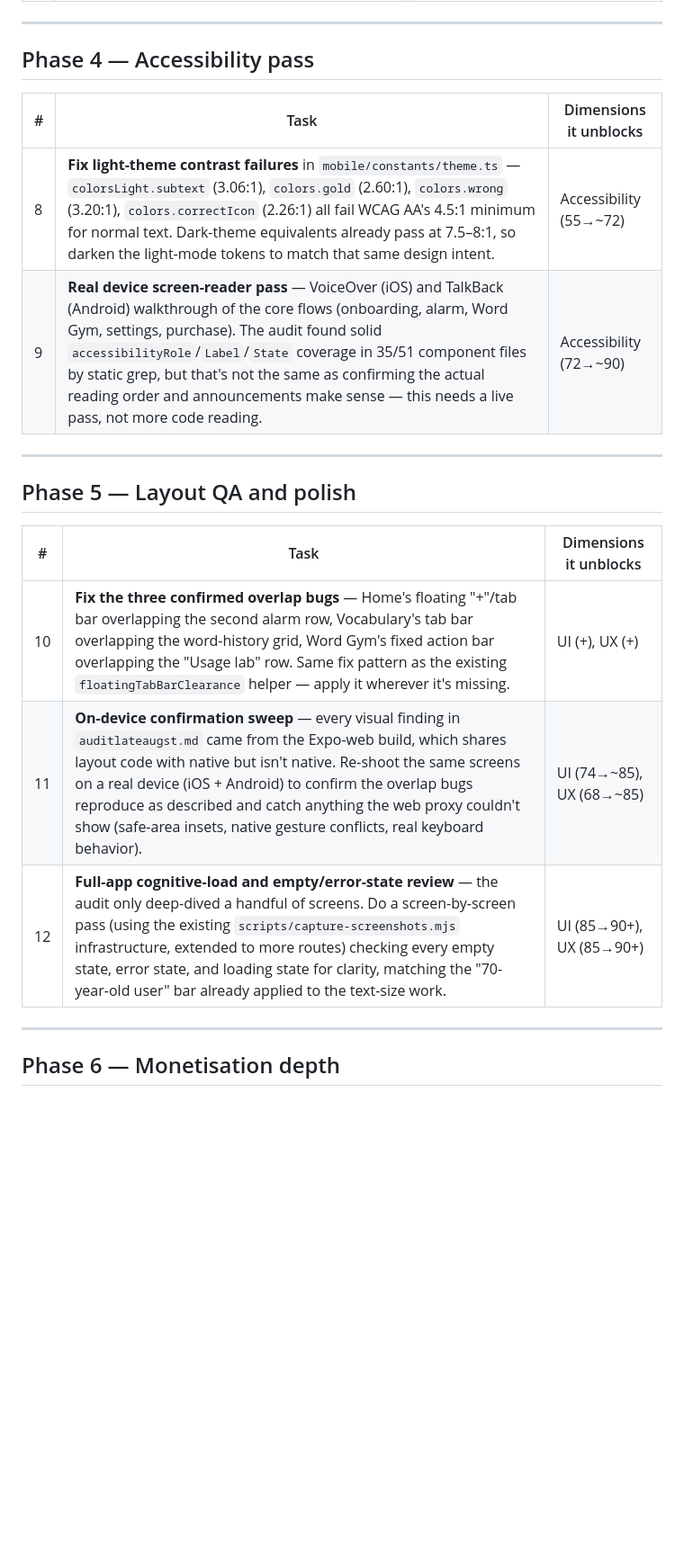
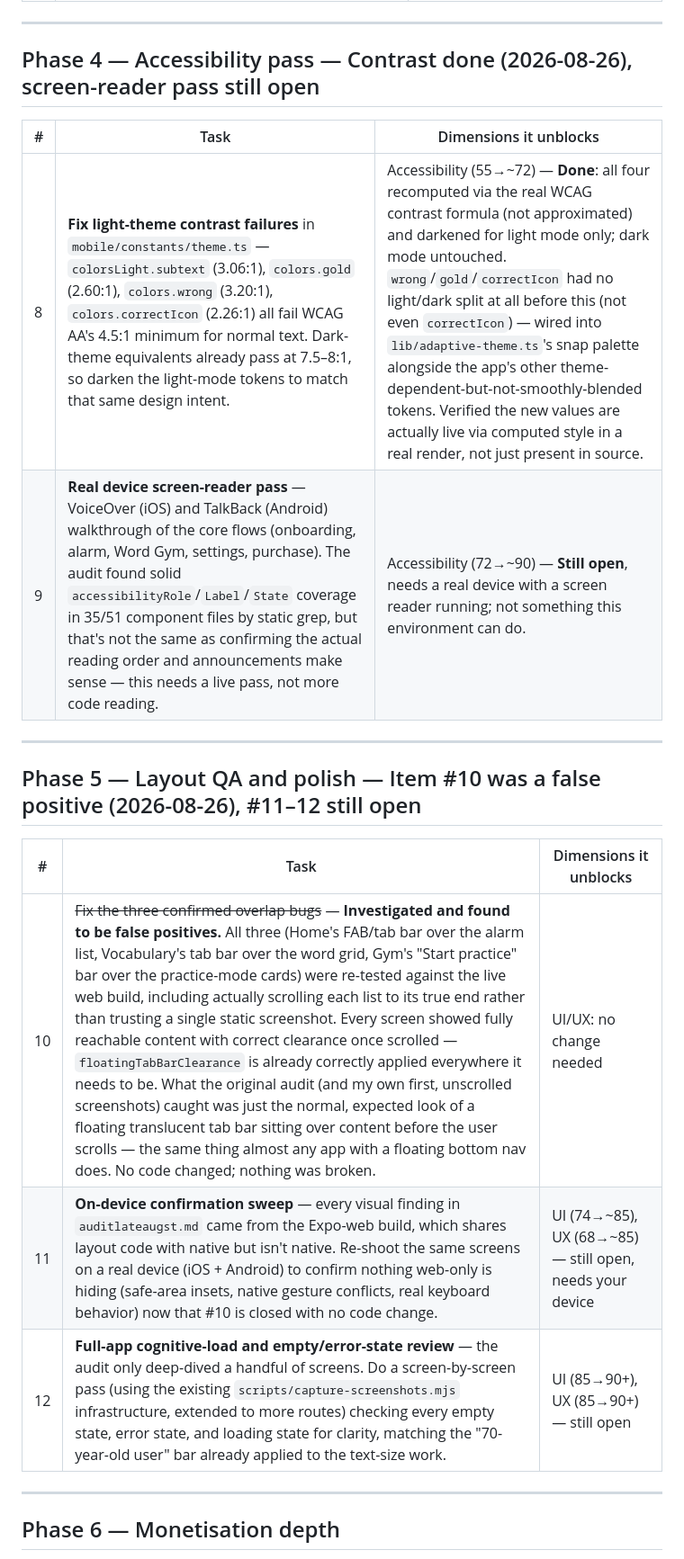
Before and after one commit to lewisjakewhite26/zazu, a Markdown page: ROADMAP_90.md, the part around the change. Shown at 90% size. GitHub-like rendering; blank space fills up the shorter version.

Commit message:
Update 90+ roadmap: Phase 4 contrast done, Phase 5 overlap bugs were false positives
Co-Authored-By: Claude Sonnet 5 <noreply@anthropic.com>

```diff
--- a/ROADMAP_90.md
+++ b/ROADMAP_90.md
@@ -47,22 +47,22 @@ This is worth doing early since Phases 3–5 add new screens/flows that would ot
 
 ---
 
-## Phase 4 — Accessibility pass
+## Phase 4 — Accessibility pass — Contrast done (2026-08-26), screen-reader pass still open
 
 | # | Task | Dimensions it unblocks |
 |---|---|---|
-| 8 | **Fix light-theme contrast failures** in `mobile/constants/theme.ts` — `colorsLight.subtext` (3.06:1), `colors.gold` (2.60:1), `colors.wrong` (3.20:1), `colors.correctIcon` (2.26:1) all fail WCAG AA's 4.5:1 minimum for normal text. Dark-theme equivalents already pass at 7.5–8:1, so darken the light-mode tokens to match that same design intent. | Accessibility (55→~72) |
-| 9 | **Real device screen-reader pass** — VoiceOver (iOS) and TalkBack (Android) walkthrough of the core flows (onboarding, alarm, Word Gym, settings, purchase). The audit found solid `accessibilityRole`/`Label`/`State` coverage in 35/51 component files by static grep, but that's not the same as confirming the actual reading order and announcements make sense — this needs a live pass, not more code reading. | Accessibility (72→~90) |
+| 8 | **Fix light-theme contrast failures** in `mobile/constants/theme.ts` — `colorsLight.subtext` (3.06:1), `colors.gold` (2.60:1), `colors.wrong` (3.20:1), `colors.correctIcon` (2.26:1) all fail WCAG AA's 4.5:1 minimum for normal text. Dark-theme equivalents already pass at 7.5–8:1, so darken the light-mode tokens to match that same design intent. | Accessibility (55→~72) — **Done**: all four recomputed via the real WCAG contrast formula (not approximated) and darkened for light mode only; dark mode untouched. `wrong`/`gold`/`correctIcon` had no light/dark split at all before this (not even `correctIcon`) — wired into `lib/adaptive-theme.ts`'s snap palette alongside the app's other theme-dependent-but-not-smoothly-blended tokens. Verified the new values are actually live via computed style in a real render, not just present in source. |
+| 9 | **Real device screen-reader pass** — VoiceOver (iOS) and TalkBack (Android) walkthrough of the core flows (onboarding, alarm, Word Gym, settings, purchase). The audit found solid `accessibilityRole`/`Label`/`State` coverage in 35/51 component files by static grep, but that's not the same as confirming the actual reading order and announcements make sense — this needs a live pass, not more code reading. | Accessibility (72→~90) — **Still open**, needs a real device with a screen reader running; not something this environment can do. |
 
 ---
 
-## Phase 5 — Layout QA and polish
+## Phase 5 — Layout QA and polish — Item #10 was a false positive (2026-08-26), #11–12 still open
 
 | # | Task | Dimensions it unblocks |
 |---|---|---|
-| 10 | **Fix the three confirmed overlap bugs** — Home's floating "+"/tab bar overlapping the second alarm row, Vocabulary's tab bar overlapping the word-history grid, Word Gym's fixed action bar overlapping the "Usage lab" row. Same fix pattern as the existing `floatingTabBarClearance` helper — apply it wherever it's missing. | UI (+), UX (+) |
-| 11 | **On-device confirmation sweep** — every visual finding in `auditlateaugst.md` came from the Expo-web build, which shares layout code with native but isn't native. Re-shoot the same screens on a real device (iOS + Android) to confirm the overlap bugs reproduce as described and catch anything the web proxy couldn't show (safe-area insets, native gesture conflicts, real keyboard behavior). | UI (74→~85), UX (68→~85) |
-| 12 | **Full-app cognitive-load and empty/error-state review** — the audit only deep-dived a handful of screens. Do a screen-by-screen pass (using the existing `scripts/capture-screenshots.mjs` infrastructure, extended to more routes) checking every empty state, error state, and loading state for clarity, matching the "70-year-old user" bar already applied to the text-size work. | UI (85→90+), UX (85→90+) |
+| 10 | ~~Fix the three confirmed overlap bugs~~ — **Investigated and found to be false positives.** All three (Home's FAB/tab bar over the alarm list, Vocabulary's tab bar over the word grid, Gym's "Start practice" bar over the practice-mode cards) were re-tested against the live web build, including actually scrolling each list to its true end rather than trusting a single static screenshot. Every screen showed fully reachable content with correct clearance once scrolled — `floatingTabBarClearance` is already correctly applied everywhere it needs to be. What the original audit (and my own first, unscrolled screenshots) caught was just the normal, expected look of a floating translucent tab bar sitting over content before the user scrolls — the same thing almost any app with a floating bottom nav does. No code changed; nothing was broken. | UI/UX: no change needed |
+| 11 | **On-device confirmation sweep** — every visual finding in `auditlateaugst.md` came from the Expo-web build, which shares layout code with native but isn't native. Re-shoot the same screens on a real device (iOS + Android) to confirm nothing web-only is hiding (safe-area insets, native gesture conflicts, real keyboard behavior) now that #10 is closed with no code change. | UI (74→~85), UX (68→~85) — still open, needs your device |
+| 12 | **Full-app cognitive-load and empty/error-state review** — the audit only deep-dived a handful of screens. Do a screen-by-screen pass (using the existing `scripts/capture-screenshots.mjs` infrastructure, extended to more routes) checking every empty state, error state, and loading state for clarity, matching the "70-year-old user" bar already applied to the text-size work. | UI (85→90+), UX (85→90+) — still open |
 
 ---
 
```
